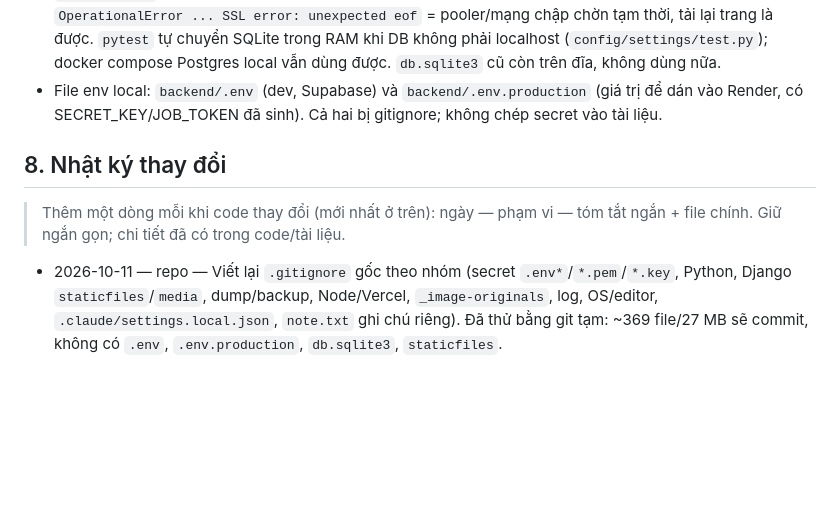
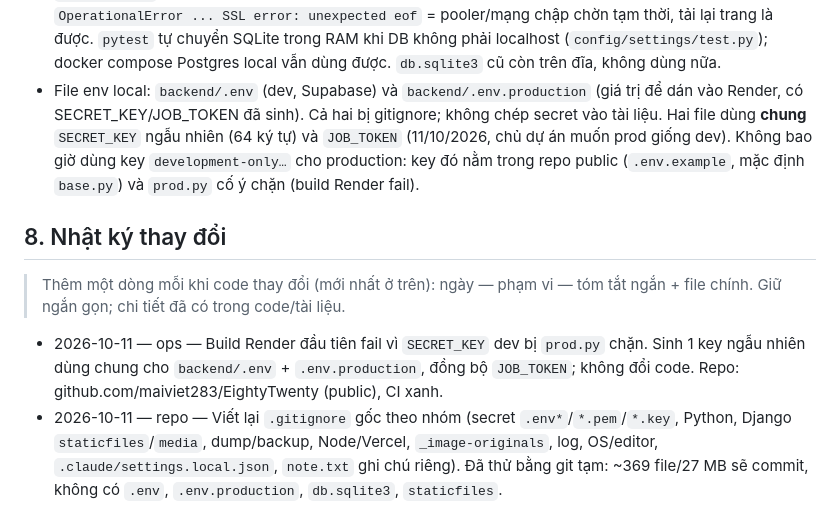
Before and after one commit to Lean328/EightyTwenty, a Markdown page: CLAUDE.md, the part around the change. Rendered like a GitHub page; blank space fills up the shorter version.

Commit message:
docs: record shared SECRET_KEY setup for dev and Render
The first Render build failed because the development-only key is rejected
by prod.py. Dev and production now share one random key (kept out of git).

Co-Authored-By: Claude Opus 5.5 <noreply@anthropic.com>

```diff
--- a/CLAUDE.md
+++ b/CLAUDE.md
@@ -184,12 +184,13 @@ Website local: `.venv\Scripts\python -m http.server 8123 --bind 127.0.0.1 --dire
 - Dữ liệu hiện có = nội dung website (`mock-data.js`), khách chưa gửi dữ liệu chính thức; sửa tiếp trực tiếp trong admin production. Snapshot demo `docs/examples/mock-snapshot.json` chỉ dùng cho dev/test.
 - Supabase Storage, Resend, Turnstile mới được mock trong test; chưa chạy end-to-end với provider. Đã thử thật: pooler `aws-0-ap-southeast-1.pooler.supabase.com` (6543 transaction / 5432 session, user `postgres.<ref>`) kết nối được; host trực tiếp `db.<ref>` chỉ IPv6 → Render không dùng được. Key mới `sb_secret_…` dùng được ở `SUPABASE_SERVICE_ROLE_KEY` (Storage trả 200 với header Bearer + apikey của code).
 - **Dev dùng chung database Supabase với production** (chủ dự án chọn, 10/10/2026): `backend/.env` có `DATABASE_URL` Supabase → runserver/admin ở máy = dữ liệu thật; `migrate` ở máy đổi schema production ngay (deploy code trước, migrate sau); mỗi request dev ~0,6–0,7 s (mỗi request mở kết nối TLS mới; `CONN_MAX_AGE` không giúp vì runserver mỗi request một thread — đã thử, đã bỏ). Thỉnh thoảng gặp `OperationalError ... SSL error: unexpected eof` = pooler/mạng chập chờn tạm thời, tải lại trang là được. `pytest` tự chuyển SQLite trong RAM khi DB không phải localhost (`config/settings/test.py`); docker compose Postgres local vẫn dùng được. `db.sqlite3` cũ còn trên đĩa, không dùng nữa.
-- File env local: `backend/.env` (dev, Supabase) và `backend/.env.production` (giá trị để dán vào Render, có SECRET_KEY/JOB_TOKEN đã sinh). Cả hai bị gitignore; không chép secret vào tài liệu.
+- File env local: `backend/.env` (dev, Supabase) và `backend/.env.production` (giá trị để dán vào Render, có SECRET_KEY/JOB_TOKEN đã sinh). Cả hai bị gitignore; không chép secret vào tài liệu. Hai file dùng **chung** `SECRET_KEY` ngẫu nhiên (64 ký tự) và `JOB_TOKEN` (11/10/2026, chủ dự án muốn prod giống dev). Không bao giờ dùng key `development-only…` cho production: key đó nằm trong repo public (`.env.example`, mặc định `base.py`) và `prod.py` cố ý chặn (build Render fail).
 
 ## 8. Nhật ký thay đổi
 
 > Thêm một dòng mỗi khi code thay đổi (mới nhất ở trên): ngày — phạm vi — tóm tắt ngắn + file chính. Giữ ngắn gọn; chi tiết đã có trong code/tài liệu.
 
+- 2026-10-11 — ops — Build Render đầu tiên fail vì `SECRET_KEY` dev bị `prod.py` chặn. Sinh 1 key ngẫu nhiên dùng chung cho `backend/.env` + `.env.production`, đồng bộ `JOB_TOKEN`; không đổi code. Repo: github.com/maiviet283/EightyTwenty (public), CI xanh.
 - 2026-10-11 — repo — Viết lại `.gitignore` gốc theo nhóm (secret `.env*`/`*.pem`/`*.key`, Python, Django `staticfiles`/`media`, dump/backup, Node/Vercel, `_image-originals`, log, OS/editor, `.claude/settings.local.json`, `note.txt` ghi chú riêng). Đã thử bằng git tạm: ~369 file/27 MB sẽ commit, không có `.env`, `.env.production`, `db.sqlite3`, `staticfiles`.
 - 2026-10-10 — admin — CSS: "Current photo" (`.bos-preview-frame`) thành khung vuông 14rem, ảnh `object-fit: cover` căn giữa (ảnh đầy đủ mở bằng lightbox); ô chọn ảnh 7rem; cửa sổ chọn ảnh: header + ô tìm kiếm `flex: none`, chỉ lưới cuộn (trước đó ô tìm kiếm bị co khi ảnh tải xong).
 - 2026-10-10 — media/admin — Bộ chọn ảnh có hình thay autocomplete chữ (Menu item, Catering, Location photos): `MediaPicker` (`core/admin_widgets.py`, template `admin/widgets/bos_media_picker.html`), hook trong `core/admin_base.py`, JSON `media_picker_view` (`core/admin_views.py`, route + `VIEW_ROLES` trong `core/admin_site.py`), `wireMediaPicker` (`static/bos/js/admin.js`) + CSS `.bos-picker*`. Alt text chuẩn "… – EightyTwenty": `brand_alt`/`label_from_filename` (`media/services.py`), lệnh `fill_alt_text` (đã `--apply` 91 ảnh trên Supabase), upload mới tự đặt alt. Test thêm trong `test_media_upload.py`.
```
